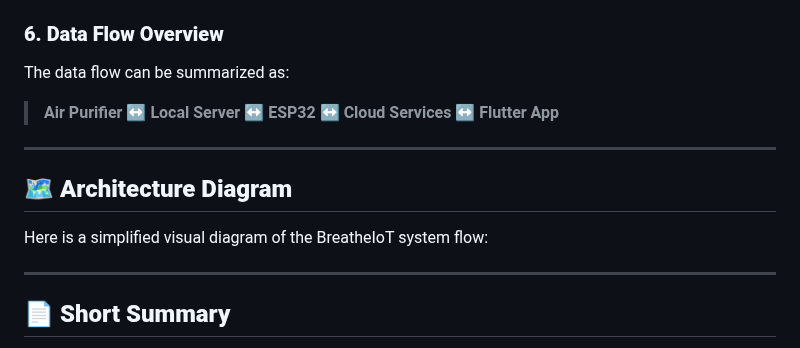
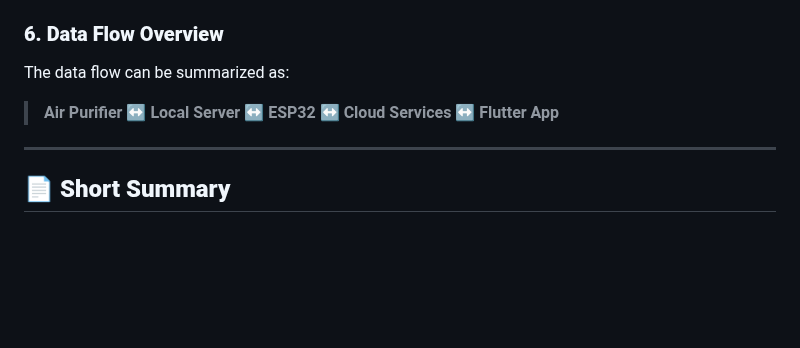
Before and after one commit to ilincaseby/BreatheIoT, a Markdown page: README.md, the part around the change. GitHub-like rendering; blank space fills up the shorter version.

Commit message:
upgraded README

```diff
--- a/README.md
+++ b/README.md
@@ -81,11 +81,6 @@ The data flow can be summarized as:
 
 ---
 
-## 🗺️ **Architecture Diagram**
-Here is a simplified visual diagram of the BreatheIoT system flow:
-
----
-
 ## 📄 **Short Summary**
 
 The **BreatheIoT** project allows you to remotely control a **Xiaomi Smart Air Purifier 4** while collecting real-time data and displaying it on a mobile or desktop app.
```
